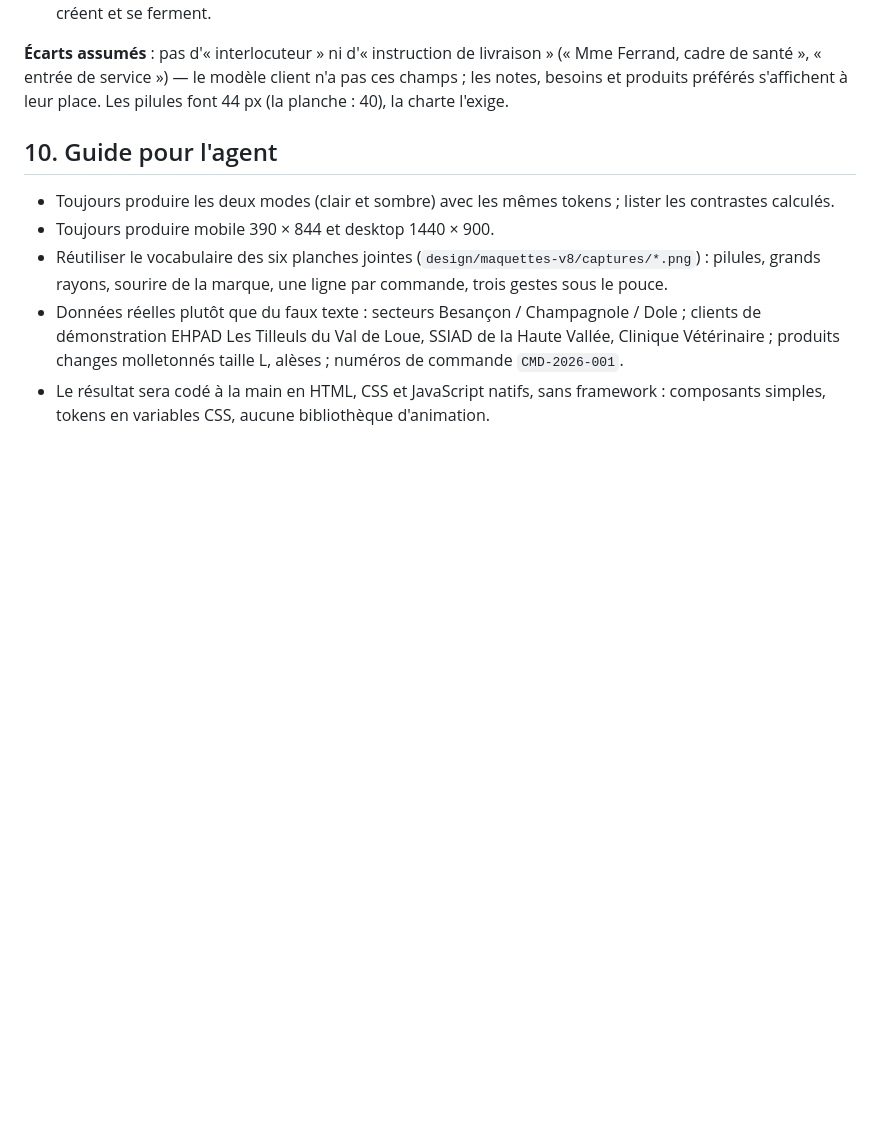
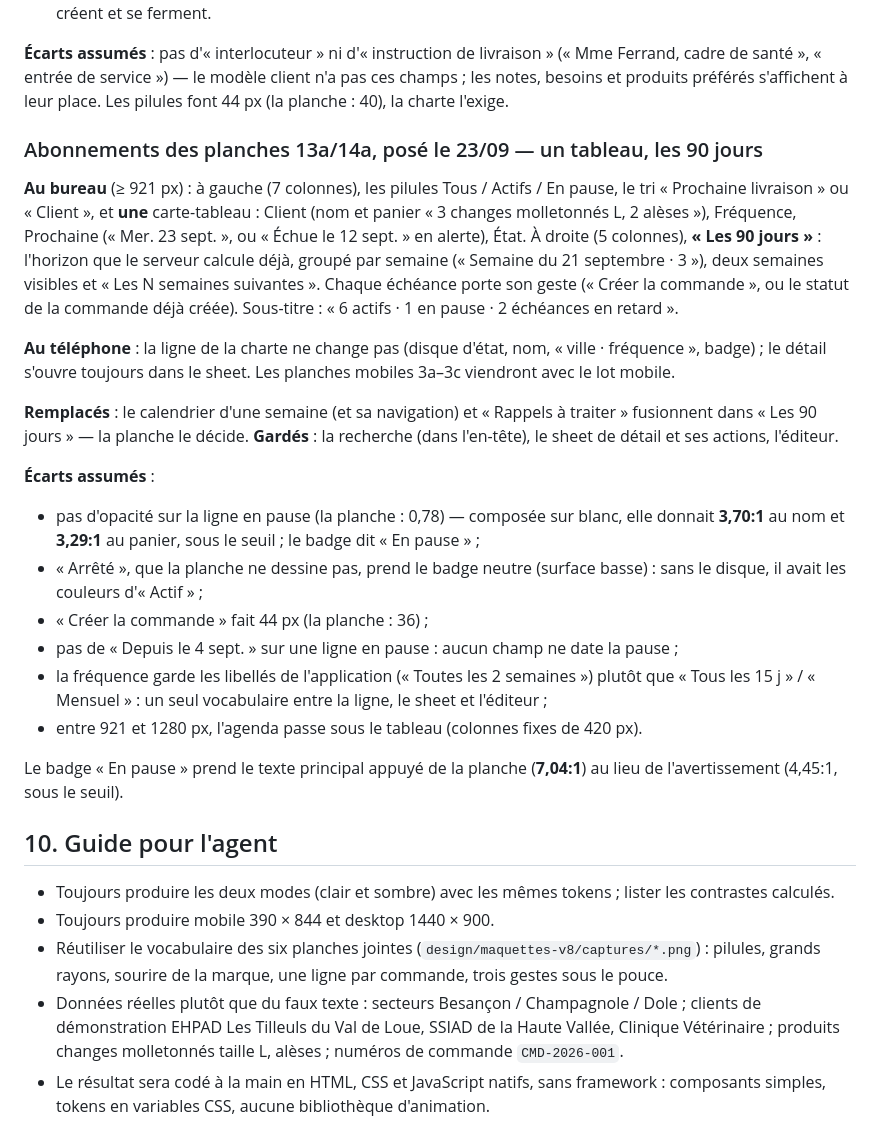
Before and after one commit to tombague160-maker/sereo-production, a Markdown page: design/DESIGN.md, the part around the change. GitHub-like rendering; blank space fills up the shorter version.

Commit message:
docs(abonnements): la section des planches 13a/14a
Co-Authored-By: Claude Opus 5.5 (1M context) <noreply@anthropic.com>

```diff
--- a/design/DESIGN.md
+++ b/design/DESIGN.md
@@ -1578,6 +1578,42 @@ Ferrand, cadre de santé », « entrée de service ») — le modèle client n'a
 les notes, besoins et produits préférés s'affichent à leur place. Les pilules font
 44 px (la planche : 40), la charte l'exige.
 
+### Abonnements des planches 13a/14a, posé le 23/09 — un tableau, les 90 jours
+
+**Au bureau** (≥ 921 px) : à gauche (7 colonnes), les pilules Tous / Actifs / En pause, le
+tri « Prochaine livraison » ou « Client », et **une** carte-tableau : Client (nom et
+panier « 3 changes molletonnés L, 2 alèses »), Fréquence, Prochaine (« Mer. 23 sept. », ou
+« Échue le 12 sept. » en alerte), État. À droite (5 colonnes), **« Les 90 jours »** :
+l'horizon que le serveur calcule déjà, groupé par semaine (« Semaine du 21 septembre ·
+3 »), deux semaines visibles et « Les N semaines suivantes ». Chaque échéance porte son
+geste (« Créer la commande », ou le statut de la commande déjà créée). Sous-titre :
+« 6 actifs · 1 en pause · 2 échéances en retard ».
+
+**Au téléphone** : la ligne de la charte ne change pas (disque d'état, nom, « ville ·
+fréquence », badge) ; le détail s'ouvre toujours dans le sheet. Les planches mobiles 3a–3c
+viendront avec le lot mobile.
+
+**Remplacés** : le calendrier d'une semaine (et sa navigation) et « Rappels à traiter »
+fusionnent dans « Les 90 jours » — la planche le décide. **Gardés** : la recherche (dans
+l'en-tête), le sheet de détail et ses actions, l'éditeur.
+
+**Écarts assumés** :
+
+- pas d'opacité sur la ligne en pause (la planche : 0,78) — composée sur blanc, elle
+  donnait **3,70:1** au nom et **3,29:1** au panier, sous le seuil ; le badge dit « En
+  pause » ;
+- « Arrêté », que la planche ne dessine pas, prend le badge neutre (surface basse) : sans
+  le disque, il avait les couleurs d'« Actif » ;
+- « Créer la commande » fait 44 px (la planche : 36) ;
+- pas de « Depuis le 4 sept. » sur une ligne en pause : aucun champ ne date la pause ;
+- la fréquence garde les libellés de l'application (« Toutes les 2 semaines ») plutôt que
+  « Tous les 15 j » / « Mensuel » : un seul vocabulaire entre la ligne, le sheet et
+  l'éditeur ;
+- entre 921 et 1280 px, l'agenda passe sous le tableau (colonnes fixes de 420 px).
+
+Le badge « En pause » prend le texte principal appuyé de la planche (**7,04:1**) au lieu
+de l'avertissement (4,45:1, sous le seuil).
+
 ## 10. Guide pour l'agent
 
 - Toujours produire les deux modes (clair et sombre) avec les mêmes tokens ; lister les contrastes calculés.
```
